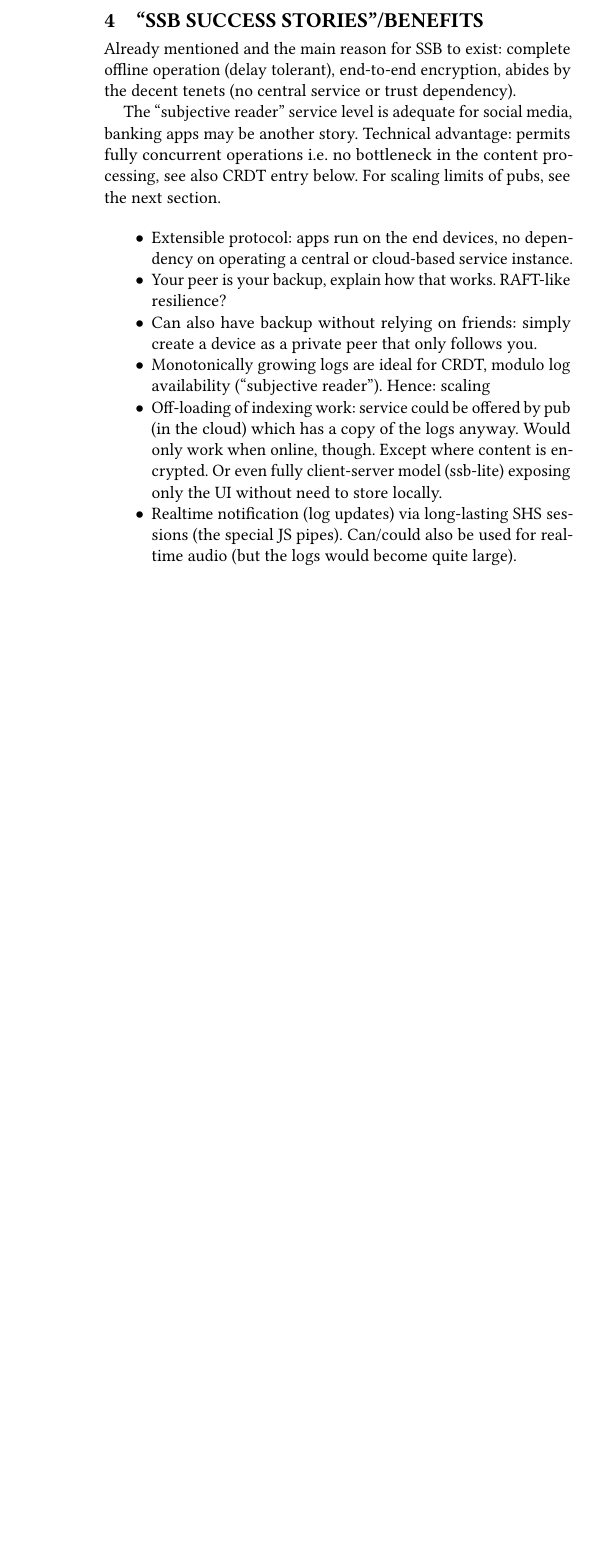
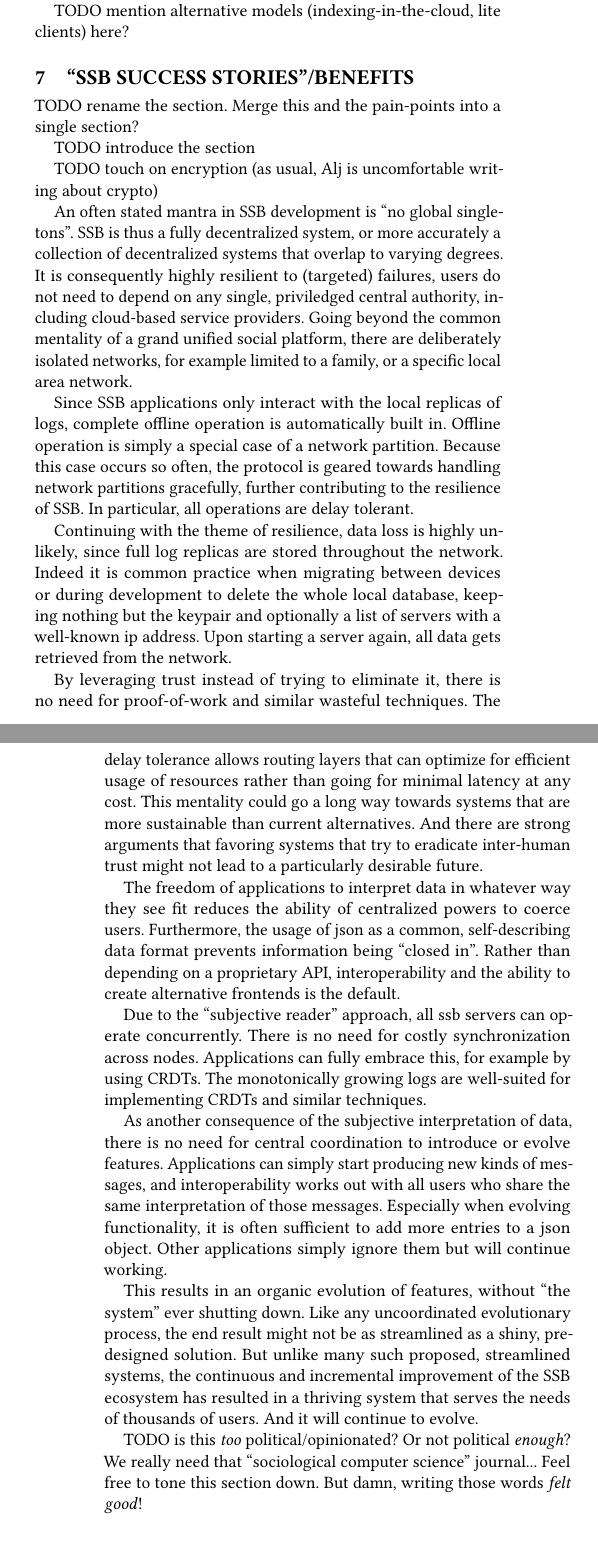
Before and after one commit to tschudin/ssb-icn2019-paper, a LaTeX paper (main.tex): part of one column of page 5 of 15 before the commit and two parts of the columns of pages 7 and 8 of 15 after it, the two joined at a grey line, cut at the place of the change, the shorter picture padded with empty space. The pictures show the PDF file main.pdf that the author committed with the source.

Commit message:
Write initial version of the benefits section

```diff
--- a/main.tex
+++ b/main.tex
@@ -431,44 +431,3 @@ on Tangles~(Section~\ref{Section:Tangle}) would make the implementations more
 robust in contexts with lower levels of trust and is currently in the process
 of adopting them to make the applications more robust.
 
-
-
-% ----------------------------------------------------------------------
-\section{``SSB success stories''/Benefits}
-
-Already mentioned and the main reason for SSB to exist: complete
-offline operation (delay tolerant), end-to-end encryption, abides by
-the decent tenets (no central service or trust dependency).
-
-The ``subjective reader'' service level is adequate for social media,
-banking apps may be another story. Technical advantage: permits fully
-concurrent operations i.e. no bottleneck in the content processing,
-see also CRDT entry below. For scaling limits of pubs, see the next
-section.
-
-\begin{itemize}
-
-\item Extensible protocol: apps run on the end devices, no dependency
-  on operating a central or cloud-based service instance.
-
-\item Your peer is your backup, explain how that works. RAFT-like resilience?
-
-\item Can also have backup without relying on friends: simply create a
-  device as a private peer that only follows you.
-
-\item Monotonically growing logs are ideal for CRDT, modulo log
-  availability (``subjective reader''). Hence: scaling
-
-\item Off-loading of indexing work: service could be offered by pub
-  (in the cloud) which has a copy of the logs anyway. Would only work
-  when online, though. Except where content is encrypted. Or even
-  fully client-server model (ssb-lite) exposing only the UI without
-  need to store locally.
-
-\item Realtime notification (log updates) via long-lasting SHS
-  sessions (the special JS pipes). Can/could also be used for
-  real-time audio (but the logs would become quite large).
-
-\item \ldots
-
-\end{itemize}
@@ -486 +433,0 @@ re-keying peers, forward secrecy
-\subsection{Trusting Pubs}
@@ -665,3 +558,35 @@ Storing this transitive closure in a space-efficient way such that it can be qui
 The currently used default replication protocol does not protect against adversarial nodes, for example it would be fairly easy to launch an eclipse attack~\cite{singh2006eclipse} against the overlay network. But whereas it is difficult to defend against these attacks in general, SSB can make use of data such as the friend graph to protect against them. A \textit{follow} message can be interpreted as an expression of trust. Assuming that trusted peers are unlikely to perform an attack, keeping a certain number of trusted peers in the views of the peer sampling service would protect against eclipse attacks.
 
 Another area where the replication protocol could be improved is by using private set intersection when determining the set of feeds that both parties are interested in. That way, untrusted peers would not be able to learn about new ids purely from the replication layer. Combined with an access control mechanism that only forwards data to authorized identities, this would provide resilience against bots ``spidering'' the network.
+
+TODO mention alternative models (indexing-in-the-cloud, lite clients) here?
+
+% ----------------------------------------------------------------------
+\section{``SSB success stories''/Benefits}
+
+TODO rename the section. Merge this and the pain-points into a single section?
+
+TODO introduce the section
+
+TODO touch on encryption (as usual, Alj is uncomfortable writing about crypto)
+
+An often stated mantra in SSB development is ``no global singletons''. SSB is thus a fully decentralized system, or more accurately a collection of decentralized systems that overlap to varying degrees. It is consequently highly resilient to (targeted) failures, users do not need to depend on any single, priviledged central authority, including cloud-based service providers. Going beyond the common mentality of a grand unified social platform, there are deliberately isolated networks, for example limited to a family, or a specific local area network.
+
+Since SSB applications only interact with the local replicas of logs, complete offline operation is automatically built in. Offline operation is simply a special case of a network partition. Because this case occurs so often, the protocol is geared towards handling network partitions gracefully, further contributing to the resilience of SSB. In particular, all operations are delay tolerant.
+
+Continuing with the theme of resilience, data loss is highly unlikely, since full log replicas are stored throughout the network. Indeed it is common practice when migrating between devices or during development to delete the whole local database, keeping nothing but the keypair and optionally a list of servers with a well-known ip address. Upon starting a server again, all data gets retrieved from the network.
+% TODO mention the special case of running a dedicated device for backup purposes?
+
+% this might be a good place for mentioning encryption?
+
+By leveraging trust instead of trying to eliminate it, there is no need for proof-of-work and similar wasteful techniques. The delay tolerance allows routing layers that can optimize for efficient usage of resources rather than going for minimal latency at any cost. This mentality could go a long way towards systems that are more sustainable than current alternatives. And there are strong arguments that favoring systems that try to eradicate inter-human trust might not lead to a particularly desirable future.
+
+The freedom of applications to interpret data in whatever way they see fit reduces the ability of centralized powers to coerce users. Furthermore, the usage of json as a common, self-describing data format prevents information being ``closed in''. Rather than depending on a proprietary API, interoperability and the ability to create alternative frontends is the default.
+
+Due to the ``subjective reader'' approach, all ssb servers can operate concurrently. There is no need for costly synchronization across nodes. Applications can fully embrace this, for example by using CRDTs. The monotonically growing logs are well-suited for implementing CRDTs and similar techniques.
+
+As another consequence of the subjective interpretation of data, there is no need for central coordination to introduce or evolve features. Applications can simply start producing new kinds of messages, and interoperability works out with all users who share the same interpretation of those messages. Especially when evolving functionality, it is often sufficient to add more entries to a json object. Other applications simply ignore them but will continue working.
+
+This results in an organic evolution of features, without ``the system'' ever shutting down. Like any uncoordinated evolutionary process, the end result might not be as streamlined as a shiny, pre-designed solution. But unlike many such proposed, streamlined systems, the continuous and incremental improvement of the SSB ecosystem has resulted in a thriving system that serves the needs of thousands of users. And it will continue to evolve.
+
+TODO is this \textit{too} political/opinionated? Or not political \textit{enough}? We really need that ``sociological computer science'' journal... Feel free to tone this section down. But damn, writing those words \textit{felt good}!
```
Also changed, not shown: main.pdf, main.tex (147 more changed lines).
